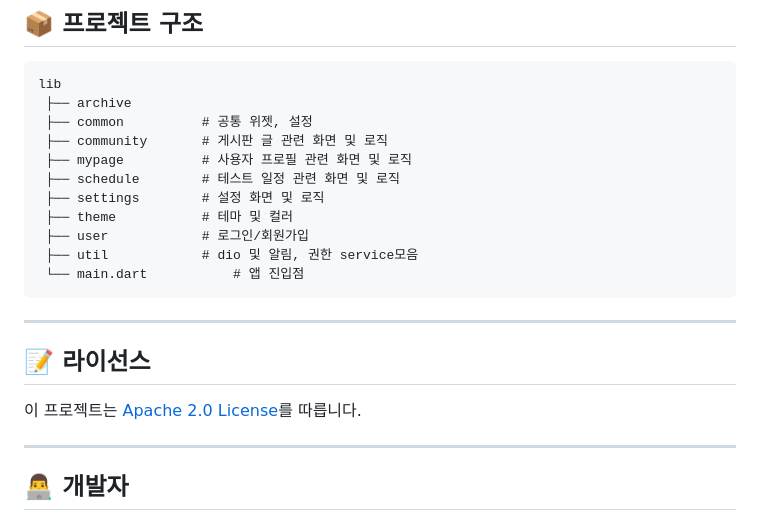
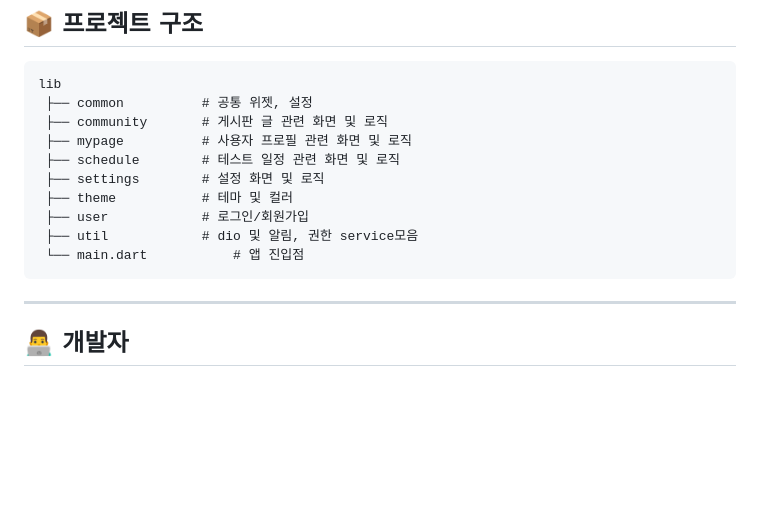
Before and after one commit to jun-hyeon/test_quest, a Markdown page: README.md, the part around the change. Rendered like a GitHub page; blank space fills up the shorter version.

Commit message:
readme 수정 및 archive폴더 삭제

````diff
--- a/README.md
+++ b/README.md
@@ -44,7 +44,6 @@
 
 ```
 lib
- ├── archive
  ├── common          # 공통 위젯, 설정
  ├── community       # 게시판 글 관련 화면 및 로직
  ├── mypage          # 사용자 프로필 관련 화면 및 로직
@@ -59,12 +58,6 @@ lib
 ---
 
 
-## 📝 라이선스
-
-이 프로젝트는 [Apache 2.0 License](LICENSE)를 따릅니다.
-
----
-
 ## 👨‍💻 개발자
 
 APP - 최준현
````
